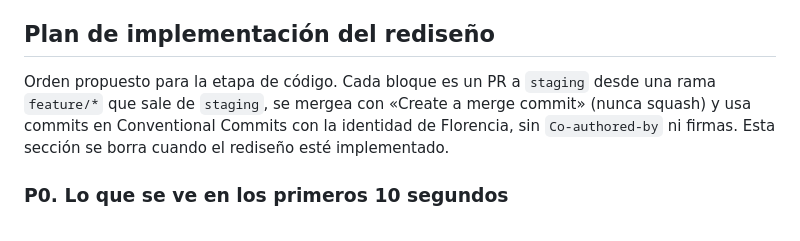
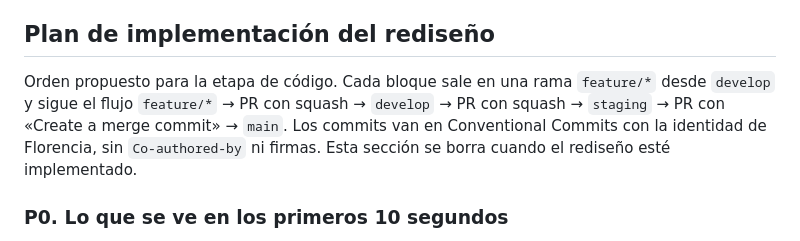
Before and after one commit to FlorenciaMorelli/portfolio, a Markdown page: DESIGN.md, the part around the change. GitHub-like rendering.

Commit message:
docs(design): corregir el flujo de ramas del plan de implementación

```diff
--- a/DESIGN.md
+++ b/DESIGN.md
@@ -270,10 +270,11 @@ usa `.portfolio.json`.
 
 ## Plan de implementación del rediseño
 
-Orden propuesto para la etapa de código. Cada bloque es un PR a `staging` desde una rama
-`feature/*` que sale de `staging`, se mergea con «Create a merge commit» (nunca squash) y usa
-commits en Conventional Commits con la identidad de Florencia, sin `Co-authored-by` ni
-firmas. Esta sección se borra cuando el rediseño esté implementado.
+Orden propuesto para la etapa de código. Cada bloque sale en una rama `feature/*` desde
+`develop` y sigue el flujo `feature/*` → PR con squash → `develop` → PR con squash →
+`staging` → PR con «Create a merge commit» → `main`. Los commits van en Conventional Commits
+con la identidad de Florencia, sin `Co-authored-by` ni firmas. Esta sección se borra cuando
+el rediseño esté implementado.
 
 ### P0. Lo que se ve en los primeros 10 segundos
 
```
